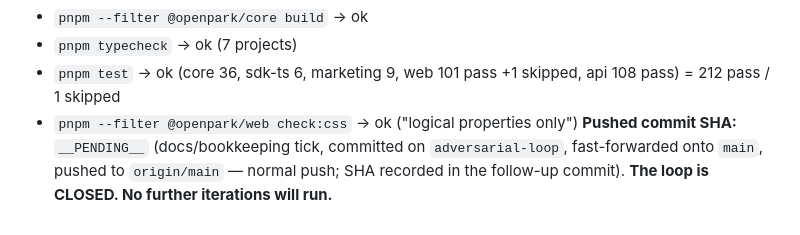
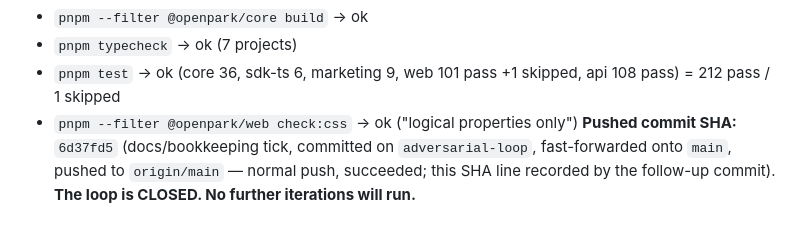
Before and after one commit to talacha/openpark.io, a Markdown page: .agents/reviews/LOOP-SUMMARY.md, the part around the change. GitHub-like rendering.

Commit message:
docs(loop): record published SHA 6d37fd5 for iter-17 close tick

```diff
--- a/.agents/reviews/LOOP-SUMMARY.md
+++ b/.agents/reviews/LOOP-SUMMARY.md
@@ -1038,6 +1038,6 @@ signal for a docs-only change). Last recorded green gate (iteration 13, confirme
 - `pnpm typecheck` → ok (7 projects)
 - `pnpm test` → ok (core 36, sdk-ts 6, marketing 9, web 101 pass +1 skipped, api 108 pass) = 212 pass / 1 skipped
 - `pnpm --filter @openpark/web check:css` → ok ("logical properties only")
-**Pushed commit SHA:** `__PENDING__` (docs/bookkeeping tick, committed on `adversarial-loop`, fast-forwarded onto
-`main`, pushed to `origin/main` — normal push; SHA recorded in the follow-up commit). **The loop is CLOSED. No further
-iterations will run.**
+**Pushed commit SHA:** `6d37fd5` (docs/bookkeeping tick, committed on `adversarial-loop`, fast-forwarded onto
+`main`, pushed to `origin/main` — normal push, succeeded; this SHA line recorded by the follow-up commit). **The loop
+is CLOSED. No further iterations will run.**
```
